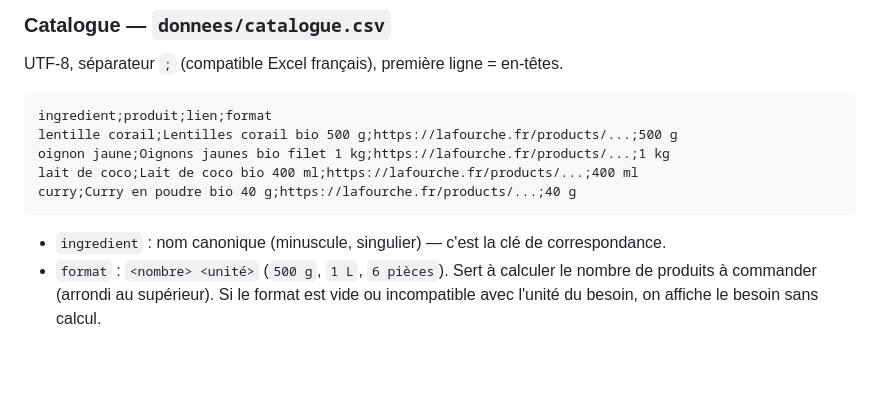
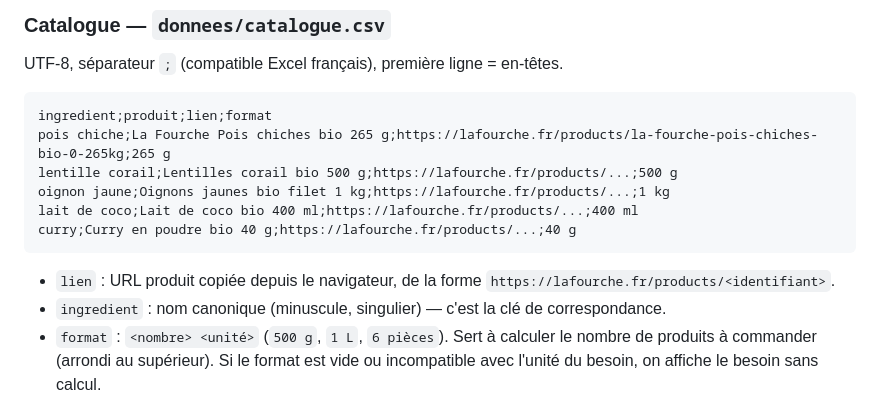
Before and after one commit to airvaultmathilde-9/prd-assistant, a Markdown page: courses-lafourche/CLAUDE.md, the part around the change. Drawn GitHub-style; blank space fills up the shorter version.

Commit message:
CLAUDE.md : format réel des liens produit La Fourche
Co-Authored-By: Claude Opus 5.5 <noreply@anthropic.com>
Claude-Session: https://claude.ai/code/session_01PVLouWt2XYG2LJSkBEQNvS

````diff
--- a/courses-lafourche/CLAUDE.md
+++ b/courses-lafourche/CLAUDE.md
@@ -111,12 +111,15 @@ UTF-8, séparateur `;` (compatible Excel français), première ligne = en-têtes
 
 ```
 ingredient;produit;lien;format
+pois chiche;La Fourche Pois chiches bio 265 g;https://lafourche.fr/products/la-fourche-pois-chiches-bio-0-265kg;265 g
 lentille corail;Lentilles corail bio 500 g;https://lafourche.fr/products/...;500 g
 oignon jaune;Oignons jaunes bio filet 1 kg;https://lafourche.fr/products/...;1 kg
 lait de coco;Lait de coco bio 400 ml;https://lafourche.fr/products/...;400 ml
 curry;Curry en poudre bio 40 g;https://lafourche.fr/products/...;40 g
 ```
 
+- `lien` : URL produit copiée depuis le navigateur, de la forme
+  `https://lafourche.fr/products/<identifiant>`.
 - `ingredient` : nom canonique (minuscule, singulier) — c'est la clé de
   correspondance.
 - `format` : `<nombre> <unité>` (`500 g`, `1 L`, `6 pièces`). Sert à calculer
````
